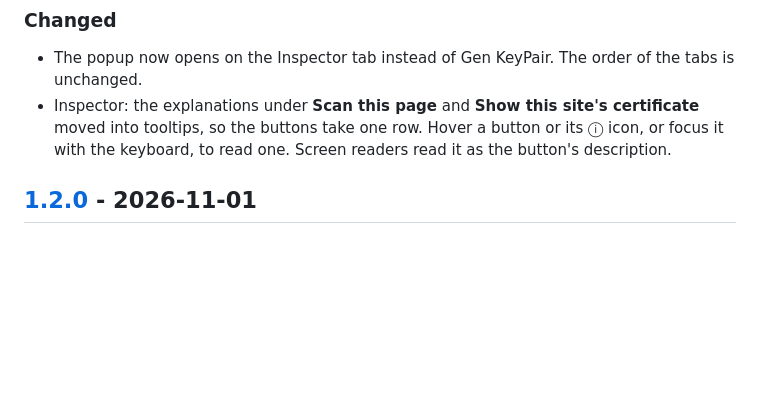
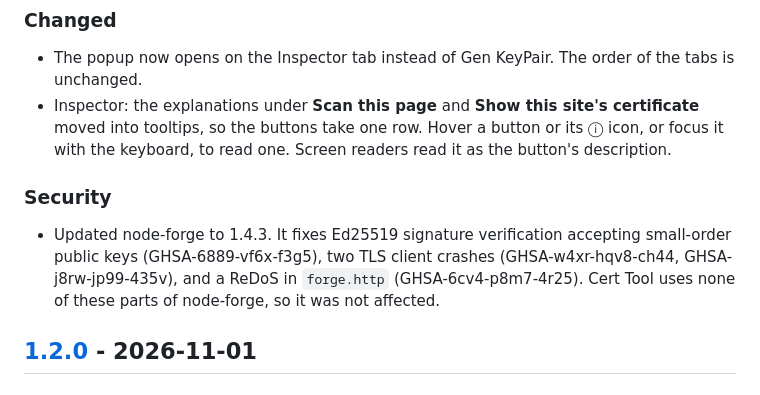
Before and after one commit to mkontani/cert-tool-extension, a Markdown page: CHANGELOG.md, the part around one of its changes. GitHub-like rendering; blank space fills up the shorter version.

```diff
--- a/CHANGELOG.md
+++ b/CHANGELOG.md
@@ -14,6 +16,9 @@ All notable changes to Cert Tool are documented here. The format follows [Keep a
 ### Changed
 - The popup now opens on the Inspector tab instead of Gen KeyPair. The order of the tabs is unchanged.
 - Inspector: the explanations under **Scan this page** and **Show this site's certificate** moved into tooltips, so the buttons take one row. Hover a button or its ⓘ icon, or focus it with the keyboard, to read one. Screen readers read it as the button's description.
+
+### Security
+- Updated node-forge to 1.4.3. It fixes Ed25519 signature verification accepting small-order public keys (GHSA-6889-vf6x-f3g5), two TLS client crashes (GHSA-w4xr-hqv8-ch44, GHSA-j8rw-jp99-435v), and a ReDoS in `forge.http` (GHSA-6cv4-p8m7-4r25). Cert Tool uses none of these parts of node-forge, so it was not affected.
 
 ## [1.2.0] - 2026-11-01
 
```
Also changed, not shown: other parts of CHANGELOG.md (+4 -1 lines), README.md (+3 -1 lines), screenshots/store/7-site-cert.png (added), 3 other files.
